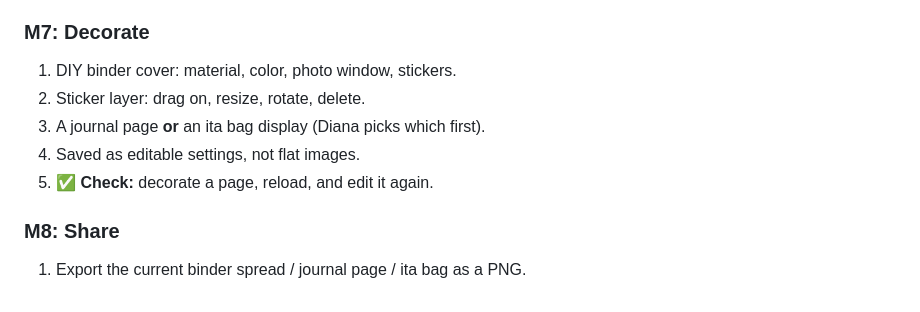
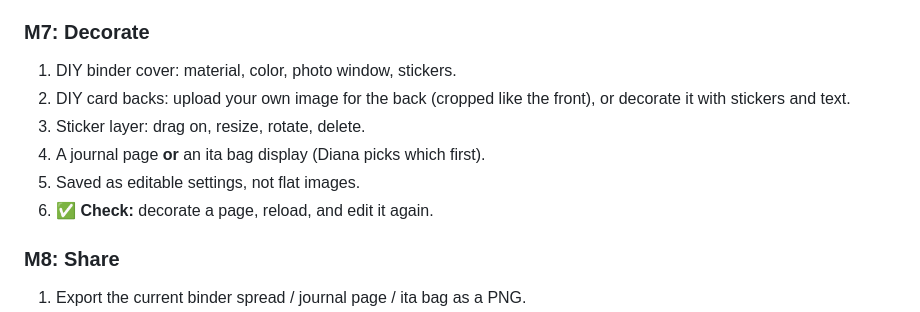
Before and after one commit to hutianma/coding_with_ai_diana, a Markdown page: WORKFLOW.md, the part around the change. Drawn GitHub-style.

```diff
--- a/WORKFLOW.md
+++ b/WORKFLOW.md
@@ -108,10 +108,11 @@ A milestone is finished only when **all** of these are true:
 
 ### M7: Decorate
 1. DIY binder cover: material, color, photo window, stickers.
-2. Sticker layer: drag on, resize, rotate, delete.
-3. A journal page **or** an ita bag display (Diana picks which first).
-4. Saved as editable settings, not flat images.
-5. ✅ **Check:** decorate a page, reload, and edit it again.
+2. DIY card backs: upload your own image for the back (cropped like the front), or decorate it with stickers and text.
+3. Sticker layer: drag on, resize, rotate, delete.
+4. A journal page **or** an ita bag display (Diana picks which first).
+5. Saved as editable settings, not flat images.
+6. ✅ **Check:** decorate a page, reload, and edit it again.
 
 ### M8: Share
 1. Export the current binder spread / journal page / ita bag as a PNG.
```
Also changed, not shown: README.md (+2 -1 lines).
